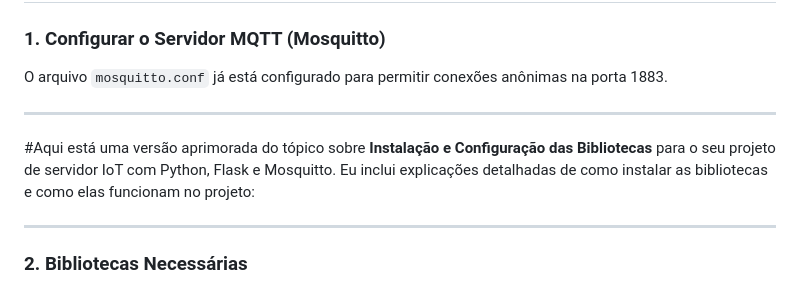
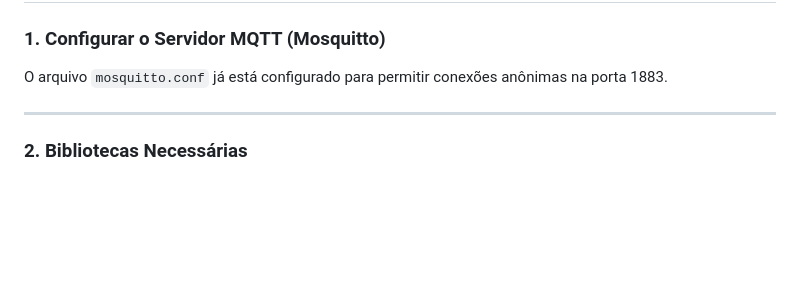
Before and after one commit to nogueira-gui/mqtt_python_server, a Markdown page: README.md, the part around the change. Rendered like a GitHub page; blank space fills up the shorter version.

```diff
--- a/README.md
+++ b/README.md
@@ -33,10 +33,6 @@ Este projeto demonstra como configurar um servidor IoT com Flask para exibir dad
 
 ### 1. Configurar o Servidor MQTT (Mosquitto)
 O arquivo `mosquitto.conf` já está configurado para permitir conexões anônimas na porta 1883.
-
----
-
-#Aqui está uma versão aprimorada do tópico sobre **Instalação e Configuração das Bibliotecas** para o seu projeto de servidor IoT com Python, Flask e Mosquitto. Eu inclui explicações detalhadas de como instalar as bibliotecas e como elas funcionam no projeto:
 
 ---
 
```
